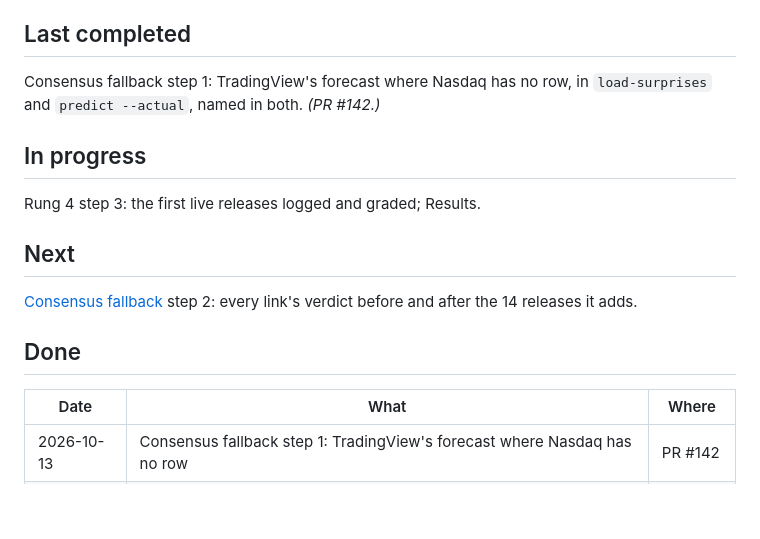
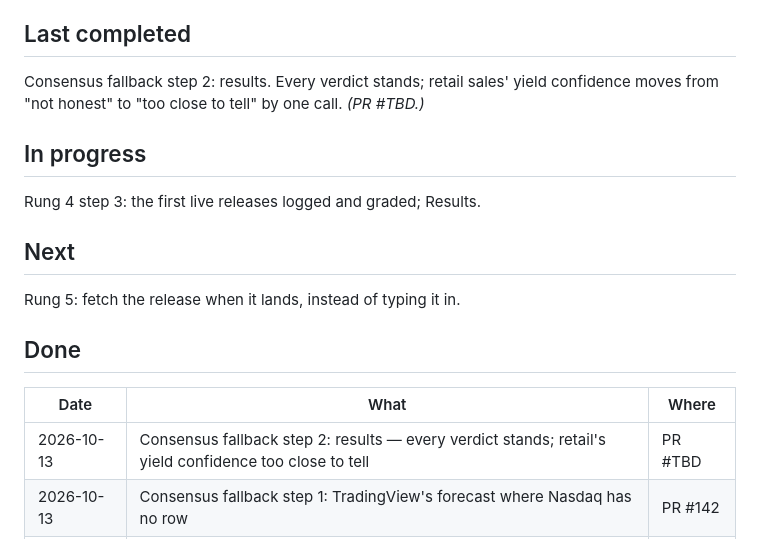
Before and after one commit to diykorey/fortuneteller, a Markdown page: docs/status.md, the part around the change. GitHub-like rendering; blank space fills up the shorter version.

```diff
--- a/docs/status.md
+++ b/docs/status.md
@@ -8,8 +8,8 @@ Where the work is and what comes next. Two rules keep it current:
 
 ## Last completed
 
-Consensus fallback step 1: TradingView's forecast where Nasdaq has no row, in `load-surprises` and
-`predict --actual`, named in both. *(PR #142.)*
+Consensus fallback step 2: results. Every verdict stands; retail sales' yield confidence moves from
+"not honest" to "too close to tell" by one call. *(PR #TBD.)*
 
 ## In progress
 
@@ -17,13 +17,13 @@ Rung 4 step 3: the first live releases logged and graded; Results.
 
 ## Next
 
-[Consensus fallback](steps/consensus-fallback.md) step 2: every link's verdict before and after the
-14 releases it adds.
+Rung 5: fetch the release when it lands, instead of typing it in.
 
 ## Done
 
 | Date | What | Where |
 | --- | --- | --- |
+| 2026-10-13 | Consensus fallback step 2: results — every verdict stands; retail's yield confidence too close to tell | PR #TBD |
 | 2026-10-13 | Consensus fallback step 1: TradingView's forecast where Nasdaq has no row | PR #142 |
 | 2026-10-13 | Consensus fallback spec: TradingView's forecast where Nasdaq has none | PR #141 |
 | 2026-10-13 | Rung 4 spec: the calls' pull request opens right after logging, before gold's close | PR #140 |
```
Also changed, not shown: docs/mvp-results.md (+10 -0 lines), docs/steps/consensus-fallback.md (+24 -1 lines).
